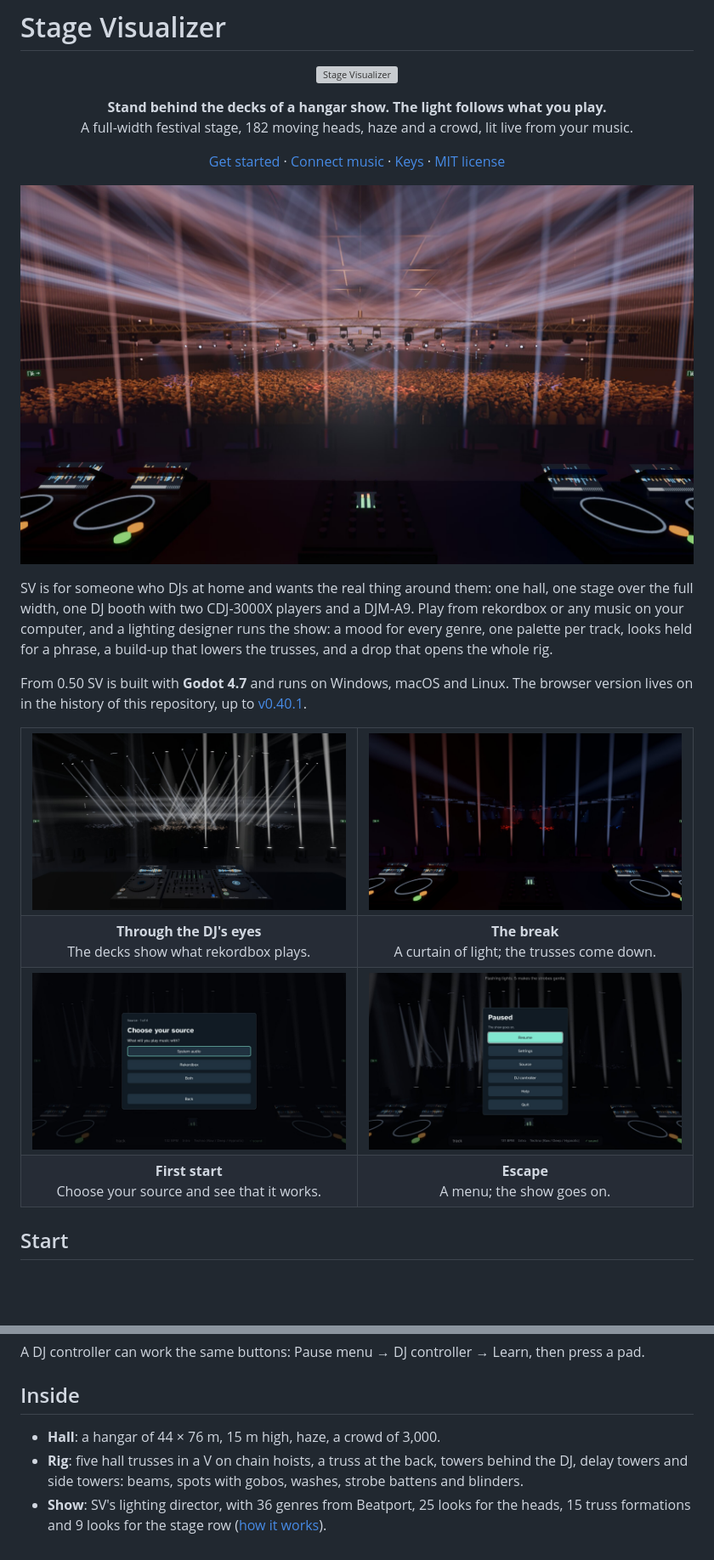
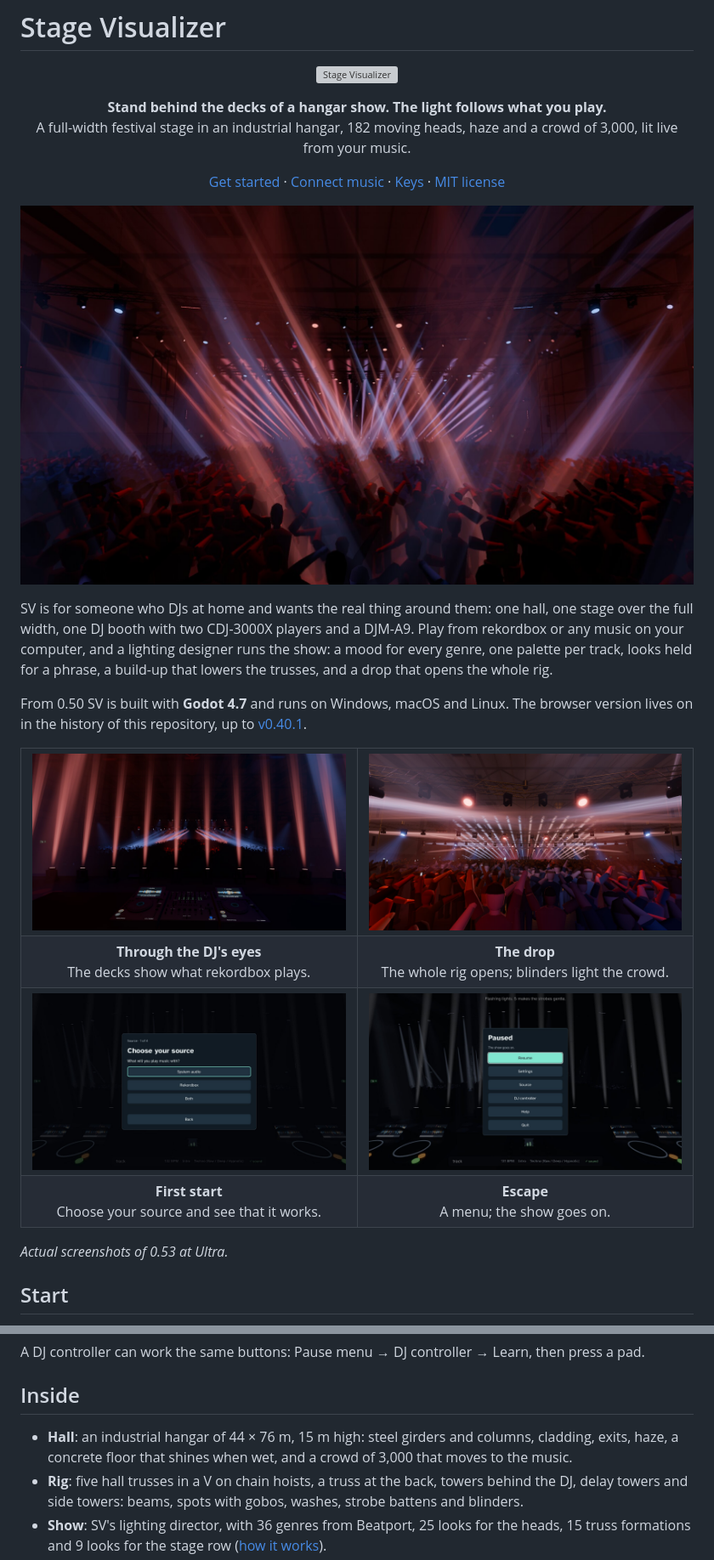
Before and after one commit to SlipstreamSurfer/stage-visualizer, a Markdown page: README.md, 2 parts joined by grey strips. Shown at 85% size. Rendered like a GitHub page; pictures changed too: docs/screenshots/hangar-booth.jpg, docs/screenshots/hangar-break.jpg (deleted), docs/screenshots/hangar-drop.jpg; blank space fills up the shorter version; grey boxes are pictures that could not be loaded.

Commit message:
README: pictures of 0.53, the hangar and the crowd
Co-Authored-By: Claude Opus 5.5 <noreply@anthropic.com>

```diff
--- a/README.md
+++ b/README.md
@@ -9,7 +9,7 @@
 
 <p align="center">
   <strong>Stand behind the decks of a hangar show. The light follows what you play.</strong><br>
-  A full-width festival stage, 182 moving heads, haze and a crowd, lit live from your music.
+  A full-width festival stage in an industrial hangar, 182 moving heads, haze and a crowd of 3,000, lit live from your music.
 </p>
 
 <p align="center">
@@ -19,7 +19,7 @@
   <a href="LICENSE">MIT license</a>
 </p>
 
-![The drop: the whole rig opens in white over the crowd](docs/screenshots/hangar-drop.jpg)
+![The hangar from the crowd: steel roof girders in the haze, beams crossing over raised hands](docs/screenshots/hangar-hall.jpg)
 
 SV is for someone who DJs at home and wants the real thing around them: one hall, one stage over the full width, one
 DJ booth with two CDJ-3000X players and a DJM-A9. Play from rekordbox or any music on your computer, and a lighting
@@ -31,12 +31,12 @@ history of this repository, up to [v0.40.1](https://github.com/SlipstreamSurfer/
 
 <table>
   <tr>
-    <td width="50%"><img src="docs/screenshots/hangar-booth.jpg" alt="Through the DJ's eyes: two CDJ-3000X players with live deck screens and a DJM-A9, the rig crossing over the crowd" width="100%"></td>
-    <td width="50%"><img src="docs/screenshots/hangar-break.jpg" alt="A break: the stage row stands as a curtain of light and the trusses come down" width="100%"></td>
+    <td width="50%"><img src="docs/screenshots/hangar-booth.jpg" alt="Through the DJ's eyes: two CDJ-3000X players and a DJM-A9, the stage row and the hall heads in front" width="100%"></td>
+    <td width="50%"><img src="docs/screenshots/hangar-drop.jpg" alt="The drop: the whole rig opens, blinders light the crowd" width="100%"></td>
   </tr>
   <tr>
     <td align="center"><strong>Through the DJ's eyes</strong><br>The decks show what rekordbox plays.</td>
-    <td align="center"><strong>The break</strong><br>A curtain of light; the trusses come down.</td>
+    <td align="center"><strong>The drop</strong><br>The whole rig opens; blinders light the crowd.</td>
   </tr>
   <tr>
     <td width="50%"><img src="docs/screenshots/setup.jpg" alt="First start: choose your source" width="100%"></td>
@@ -47,6 +47,8 @@ history of this repository, up to [v0.40.1](https://github.com/SlipstreamSurfer/
     <td align="center"><strong>Escape</strong><br>A menu; the show goes on.</td>
   </tr>
 </table>
+
+*Actual screenshots of 0.53 at Ultra.*
 
 ## Start
 
@@ -92,7 +94,8 @@ A DJ controller can work the same buttons: Pause menu → DJ controller → Lear
 
 ## Inside
 
-- **Hall**: a hangar of 44 × 76 m, 15 m high, haze, a crowd of 3,000.
+- **Hall**: an industrial hangar of 44 × 76 m, 15 m high: steel girders and columns, cladding, exits, haze, a
+  concrete floor that shines when wet, and a crowd of 3,000 that moves to the music.
 - **Rig**: five hall trusses in a V on chain hoists, a truss at the back, towers behind the DJ, delay towers and
   side towers: beams, spots with gobos, washes, strobe battens and blinders.
 - **Show**: SV's lighting director, with 36 genres from Beatport, 25 looks for the heads, 15 truss formations and
```
